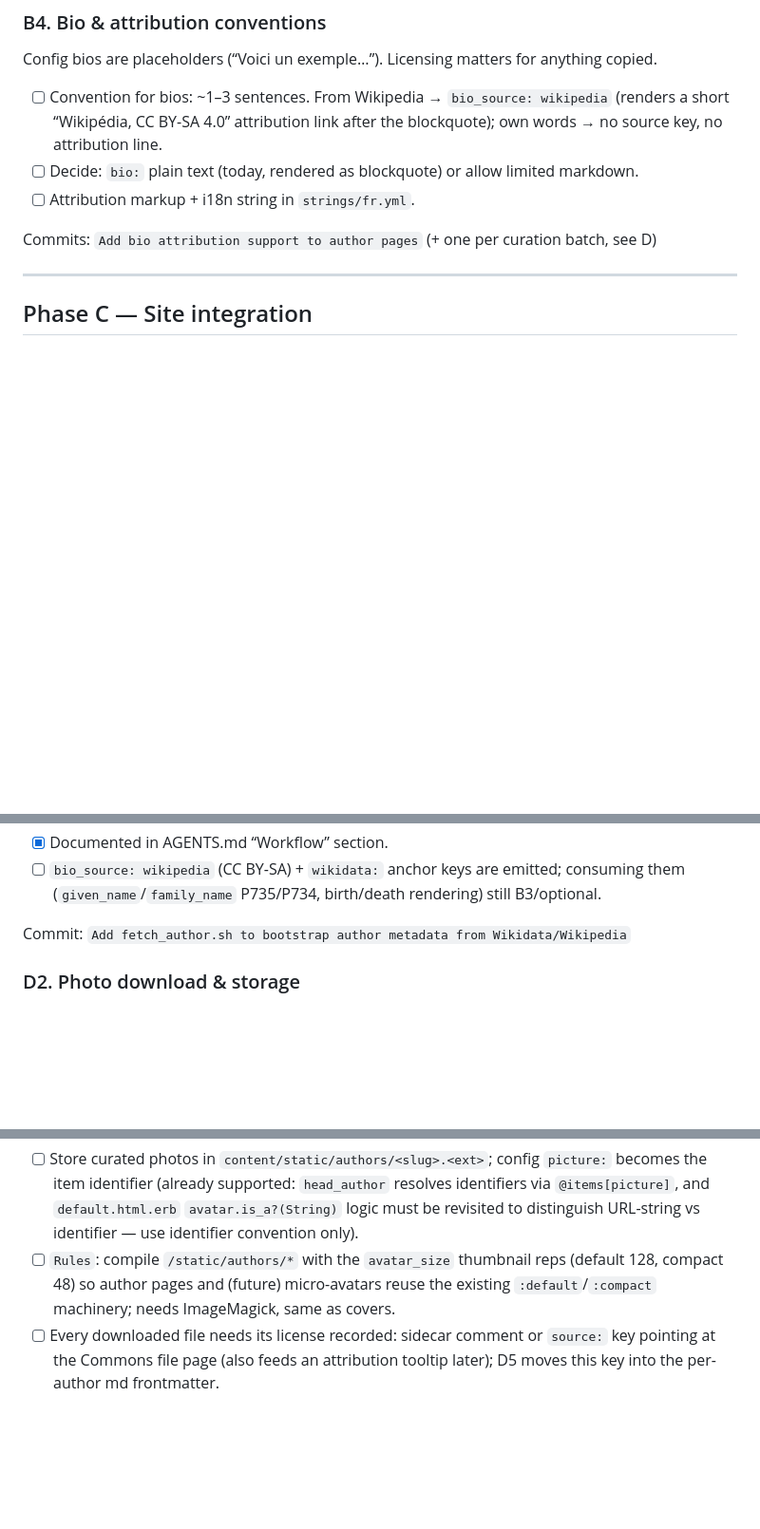
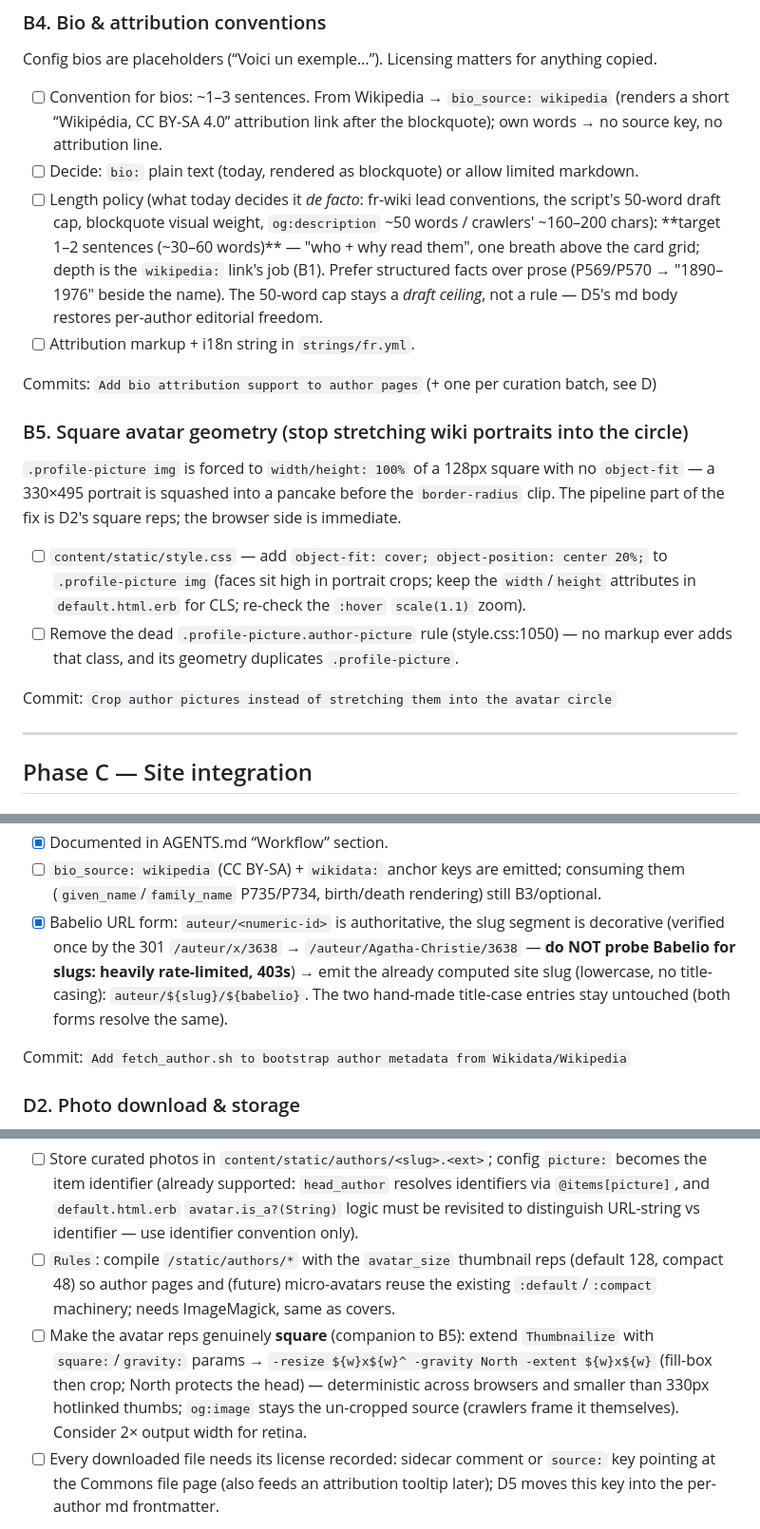
Before and after one commit to opatry/my-bookshelf, a Markdown page: docs/plan-author-pages.md, 3 parts joined by grey strips. Shown at 95% size. GitHub-like rendering; blank space fills up the shorter version.

Commit message:
Plan: add avatar square-crop steps, bio length policy, coverage stats
B5: object-fit cover + object-position on .profile-picture img (fixes
the stretched-into-circle wiki portraits now) and removal of the dead
.author-picture rule; D2 gains the real square reps via ImageMagick
fill-box + North gravity crop. B4 records the de-facto bio length
constraints (fr-wiki lead convention, 50-word draft cap, blockquote
weight, og:description) and the 1-2 sentences target policy. D3 records
the first 10-author batch stats. D1 ticks the Babelio slug-format item.

```diff
--- a/docs/plan-author-pages.md
+++ b/docs/plan-author-pages.md
@@ -131,9 +131,30 @@ Config bios are placeholders (“Voici un exemple…”). Licensing matters for
       (renders a short “Wikipédia, CC BY-SA 4.0” attribution link after the blockquote);
       own words → no source key, no attribution line.
 - [ ] Decide: `bio:` plain text (today, rendered as blockquote) or allow limited markdown.
+- [ ] Length policy (what today decides it *de facto*: fr-wiki lead conventions, the
+      script's 50-word draft cap, blockquote visual weight, `og:description` ~50 words /
+      crawlers' ~160–200 chars): **target 1–2 sentences (~30–60 words)** — "who + why read
+      them", one breath above the card grid; depth is the `wikipedia:` link's job (B1).
+      Prefer structured facts over prose (P569/P570 → "1890–1976" beside the name).
+      The 50-word cap stays a *draft ceiling*, not a rule — D5's md body restores
+      per-author editorial freedom.
 - [ ] Attribution markup + i18n string in `strings/fr.yml`.
 
 Commits: `Add bio attribution support to author pages` (+ one per curation batch, see D)
+
+### B5. Square avatar geometry (stop stretching wiki portraits into the circle)
+
+`.profile-picture img` is forced to `width/height: 100%` of a 128px square with no
+`object-fit` — a 330×495 portrait is squashed into a pancake before the `border-radius`
+clip. The pipeline part of the fix is D2's square reps; the browser side is immediate.
+
+- [ ] `content/static/style.css` — add `object-fit: cover; object-position: center 20%;` to
+      `.profile-picture img` (faces sit high in portrait crops; keep the `width`/`height`
+      attributes in `default.html.erb` for CLS; re-check the `:hover` `scale(1.1)` zoom).
+- [ ] Remove the dead `.profile-picture.author-picture` rule (style.css:1050) — no markup
+      ever adds that class, and its geometry duplicates `.profile-picture`.
+
+Commit: `Crop author pictures instead of stretching them into the avatar circle`
 
 ---
 
@@ -202,6 +223,11 @@ CC BY-SA → attribution via B4; Commons photos keep their own credits (store fi
 - [x] Documented in AGENTS.md “Workflow” section.
 - [ ] `bio_source: wikipedia` (CC BY-SA) + `wikidata:` anchor keys are emitted; consuming
       them (`given_name`/`family_name` P735/P734, birth/death rendering) still B3/optional.
+- [x] Babelio URL form: `auteur/<numeric-id>` is authoritative, the slug segment is
+      decorative (verified once by the 301 `/auteur/x/3638` → `/auteur/Agatha-Christie/3638` —
+      **do NOT probe Babelio for slugs: heavily rate-limited, 403s**) → emit the already
+      computed site slug (lowercase, no title-casing): `auteur/${slug}/${babelio}`. The two
+      hand-made title-case entries stay untouched (both forms resolve the same).
 
 Commit: `Add fetch_author.sh to bootstrap author metadata from Wikidata/Wikipedia`
 
@@ -216,6 +242,11 @@ Hotlinked `upload.wikimedia.org/thumb/...` URLs rot; prod pipeline wants local f
 - [ ] `Rules`: compile `/static/authors/*` with the `avatar_size` thumbnail reps
       (default 128, compact 48) so author pages and (future) micro-avatars reuse the
       existing `:default`/`:compact` machinery; needs ImageMagick, same as covers.
+- [ ] Make the avatar reps genuinely **square** (companion to B5): extend `Thumbnailize`
+      with `square:`/`gravity:` params → `-resize ${w}x${w}^ -gravity North -extent ${w}x${w}`
+      (fill-box then crop; North protects the head) — deterministic across browsers and
+      smaller than 330px hotlinked thumbs; `og:image` stays the un-cropped source (crawlers
+      frame it themselves). Consider 2× output width for retina.
 - [ ] Every downloaded file needs its license recorded: sidecar comment or `source:` key
       pointing at the Commons file page (also feeds an attribution tooltip later); D5 moves
       this key into the per-author md frontmatter.
```
Also changed, not shown: other parts of docs/plan-author-pages.md (+3 -0 lines).
